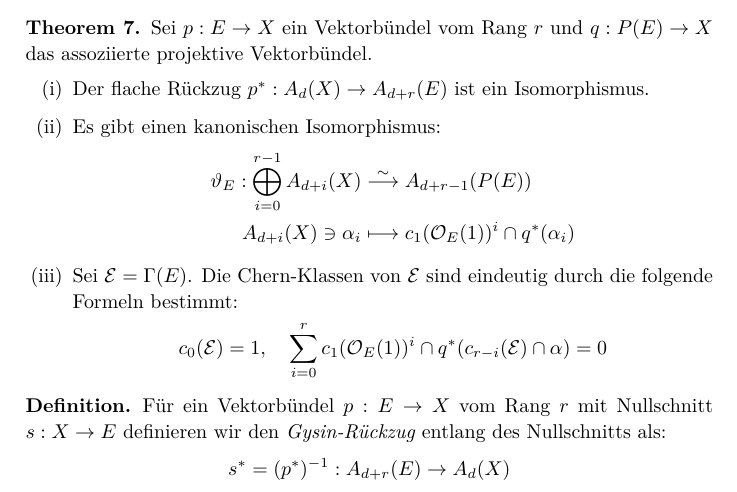
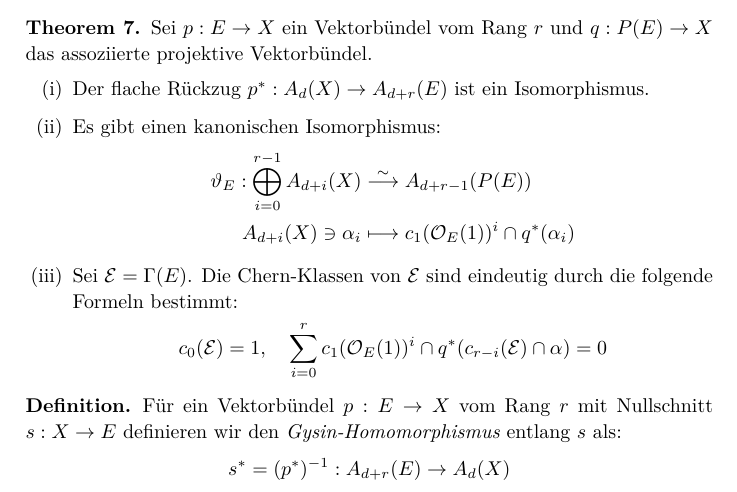
Before and after one commit to yishn/Uni, a LaTeX document (Seminar Schnitttheorie/article.tex): part of page 4 of 4, cut so that both start at the same text. Compiled offline with XeLaTeX.

Commit message:
Minor changes

```diff
--- a/Seminar Schnitttheorie/article.tex
+++ b/Seminar Schnitttheorie/article.tex
@@ -182,7 +182,7 @@ A_{d+i}(X)\ni \alpha_i &\longmapsto c_1(\mathcal{O}_E(1))^i\cap q^\ast(\alpha_i)
 \end{theorem}
 
 \begin{definition}
-Für ein Vektorbündel $p:E\to X$ vom Rang $r$ mit Nullschnitt $s:X\to E$ definieren wir den \textit{Gysin-Rückzug} entlang des Nullschnitts als:
+Für ein Vektorbündel $p:E\to X$ vom Rang $r$ mit Nullschnitt $s:X\to E$ definieren wir den \textit{Gysin-Homomorphismus} entlang $s$ als:
 \[ s^\ast = (p^\ast)^{-1}: A_{d+r}(E)\to A_d(X) \]
 \end{definition}
 
```
